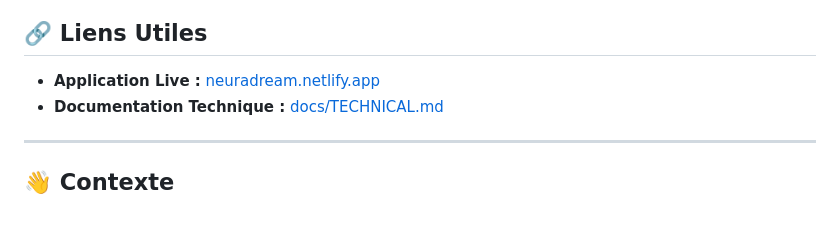
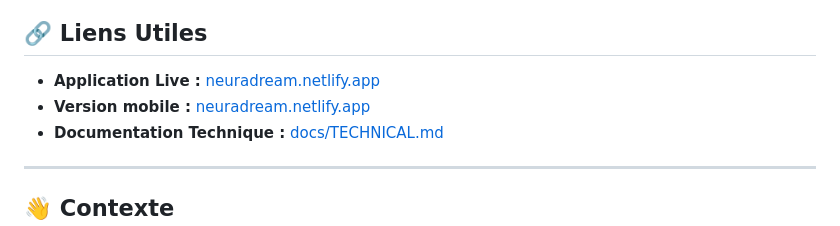
Before and after one commit to GtAntoine/neuradream-public, a Markdown page: README.md, the part around the change. GitHub-like rendering.

Commit message:
Add mobile version link to README

```diff
--- a/README.md
+++ b/README.md
@@ -8,6 +8,7 @@
 ## 🔗 Liens Utiles
 
 - **Application Live :** [neuradream.netlify.app](https://neuradream.netlify.app/)
+- **Version mobile :** [neuradream.netlify.app](https://neuradream-mobile.netlify.app/)
 - **Documentation Technique :** [docs/TECHNICAL.md](./docs/TECHNICAL.md)
 
 ---
```
